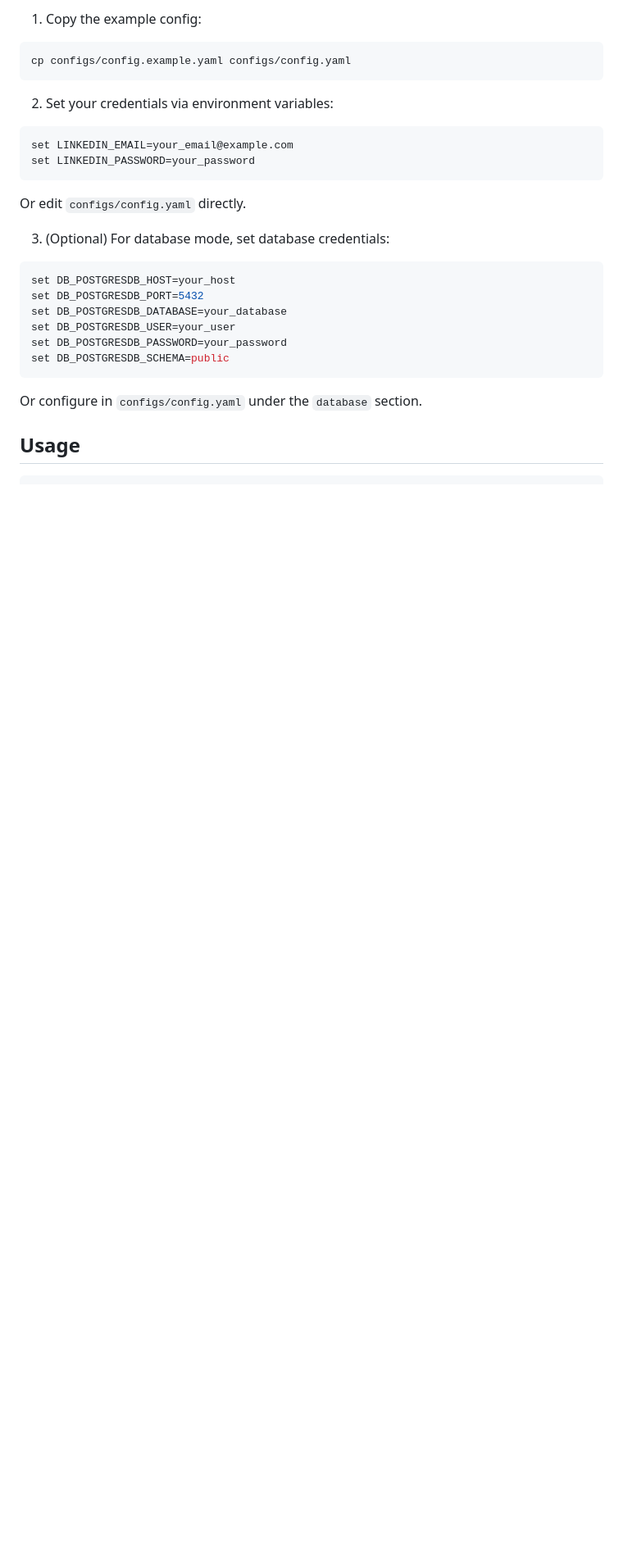
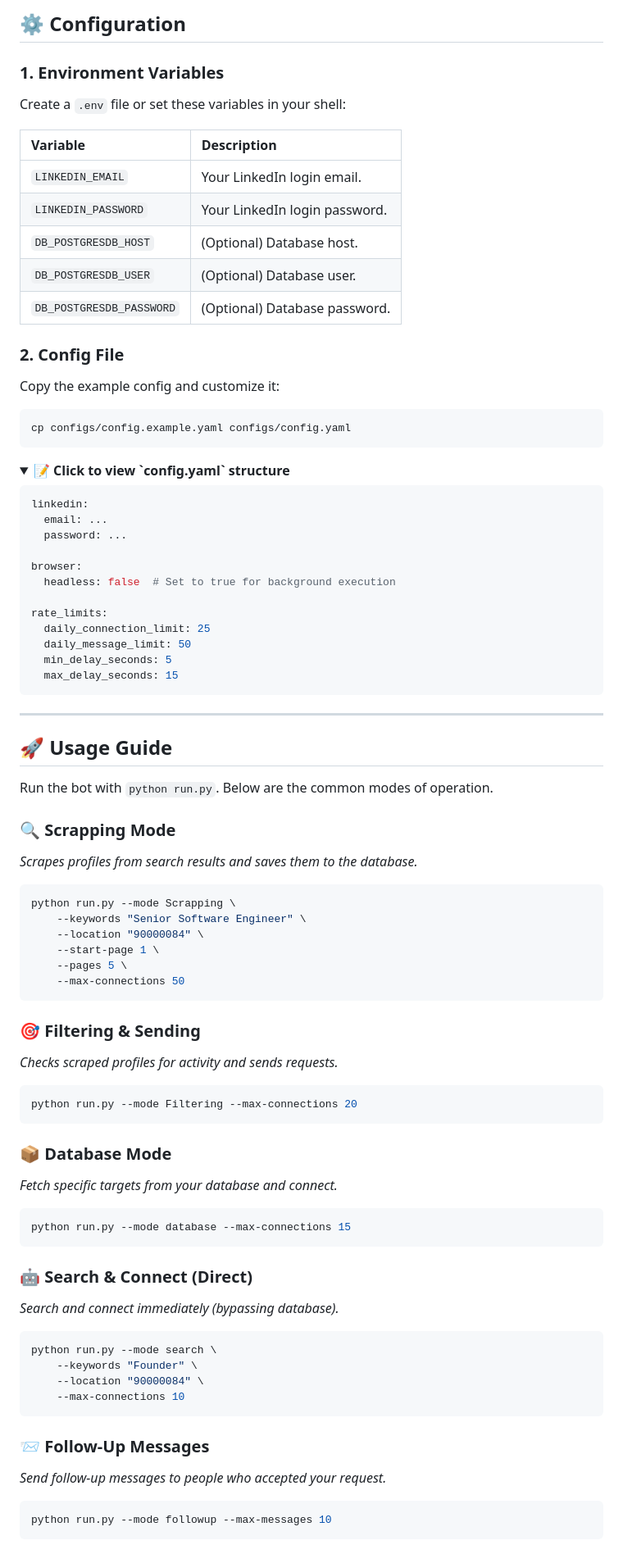
Before and after one commit to bhuvanthirwani/linkedin-automation, a Markdown page: README.md, the part around the change printed below. Shown: that part at 82% size. Drawn GitHub-style; folded sections open; blank space fills up the shorter version.

````diff
--- a/README.md
+++ b/README.md
@@ -37,27 +61,83 @@ playwright install chromium
 
-1. Copy the example config:
+## ⚙️ Configuration
+
+### 1. Environment Variables
+Create a `.env` file or set these variables in your shell:
+
+| Variable | Description |
+| :--- | :--- |
+| `LINKEDIN_EMAIL` | Your LinkedIn login email. |
+| `LINKEDIN_PASSWORD` | Your LinkedIn login password. |
+| `DB_POSTGRESDB_HOST` | (Optional) Database host. |
+| `DB_POSTGRESDB_USER` | (Optional) Database user. |
+| `DB_POSTGRESDB_PASSWORD` | (Optional) Database password. |
+
+### 2. Config File
+Copy the example config and customize it:
 ```bash
 cp configs/config.example.yaml configs/config.yaml
 ```
 
-2. Set your credentials via environment variables:
+<details>
+<summary><strong>📝 Click to view `config.yaml` structure</strong></summary>
+
+```yaml
+linkedin:
+  email: ...
+  password: ...
+
+browser:
+  headless: false  # Set to true for background execution
+
+rate_limits:
+  daily_connection_limit: 25
+  daily_message_limit: 50
+  min_delay_seconds: 5
+  max_delay_seconds: 15
+```
+</details>
+
+---
+
+## 🚀 Usage Guide
+
+Run the bot with `python run.py`. Below are the common modes of operation.
+
+### 🔍 Scrapping Mode
+*Scrapes profiles from search results and saves them to the database.*
 ```bash
-set LINKEDIN_EMAIL=your_email@example.com
-set LINKEDIN_PASSWORD=your_password
+python run.py --mode Scrapping \
+    --keywords "Senior Software Engineer" \
+    --location "90000084" \
+    --start-page 1 \
+    --pages 5 \
+    --max-connections 50
 ```
 
-Or edit `configs/config.yaml` directly.
-
-3. (Optional) For database mode, set database credentials:
+### 🎯 Filtering & Sending
+*Checks scraped profiles for activity and sends requests.*
 ```bash
-set DB_POSTGRESDB_HOST=your_host
-set DB_POSTGRESDB_PORT=5432
-set DB_POSTGRESDB_DATABASE=your_database
-set DB_POSTGRESDB_USER=your_user
-set DB_POSTGRESDB_PASSWORD=your_password
-set DB_POSTGRESDB_SCHEMA=public
+python run.py --mode Filtering --max-connections 20
 ```
 
-Or configure in `configs/config.yaml` under the `database` section.
+### 📦 Database Mode
+*Fetch specific targets from your database and connect.*
+```bash
+python run.py --mode database --max-connections 15
+```
 
-## Usage
+### 🤖 Search & Connect (Direct)
+*Search and connect immediately (bypassing database).*
+```bash
+python run.py --mode search \
+    --keywords "Founder" \
+    --location "90000084" \
+    --max-connections 10
+```
+
+### 📨 Follow-Up Messages
+*Send follow-up messages to people who accepted your request.*
+```bash
+python run.py --mode followup --max-messages 10
+```
+
````
Also changed, not shown: other parts of README.md (+72 -92 lines).
